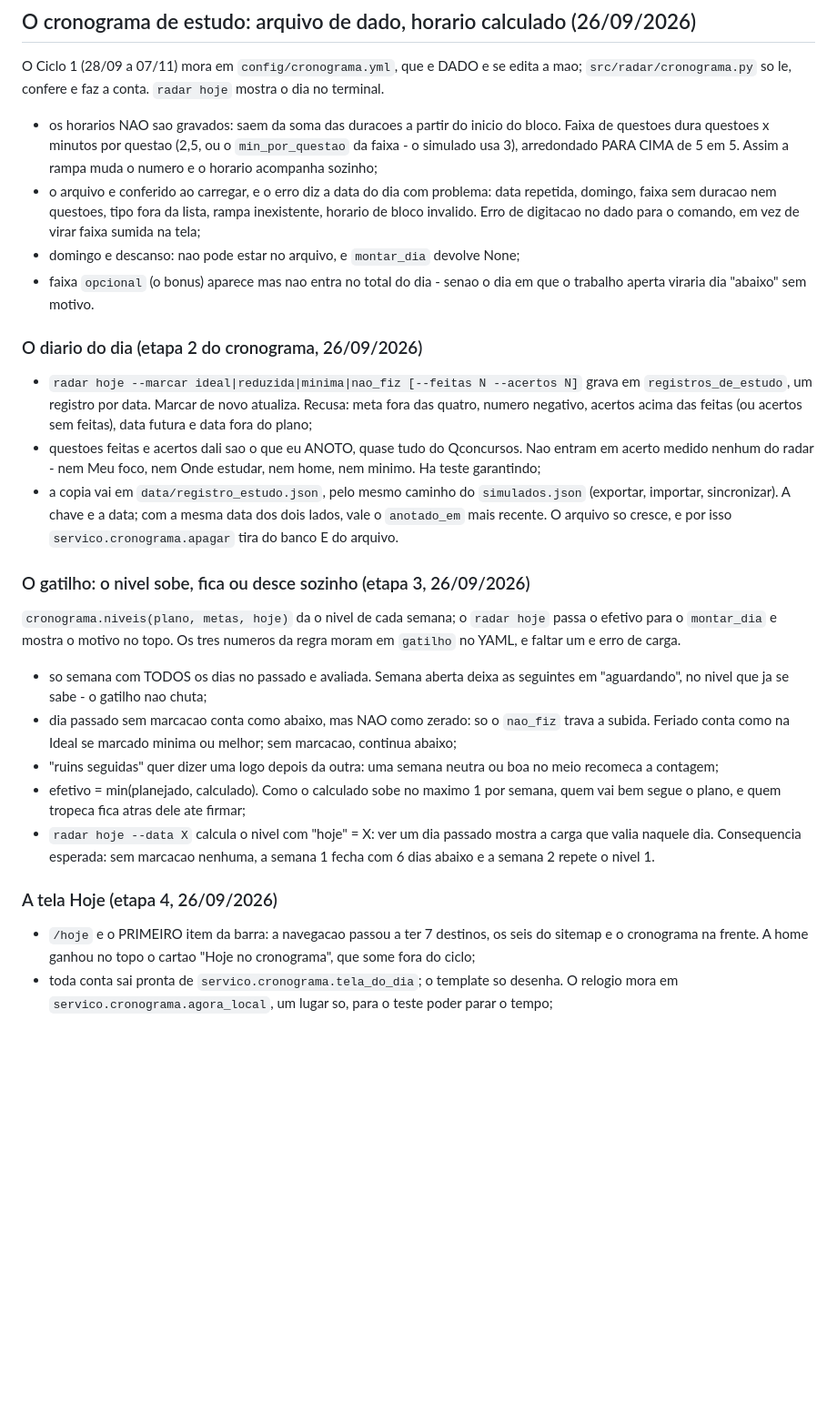
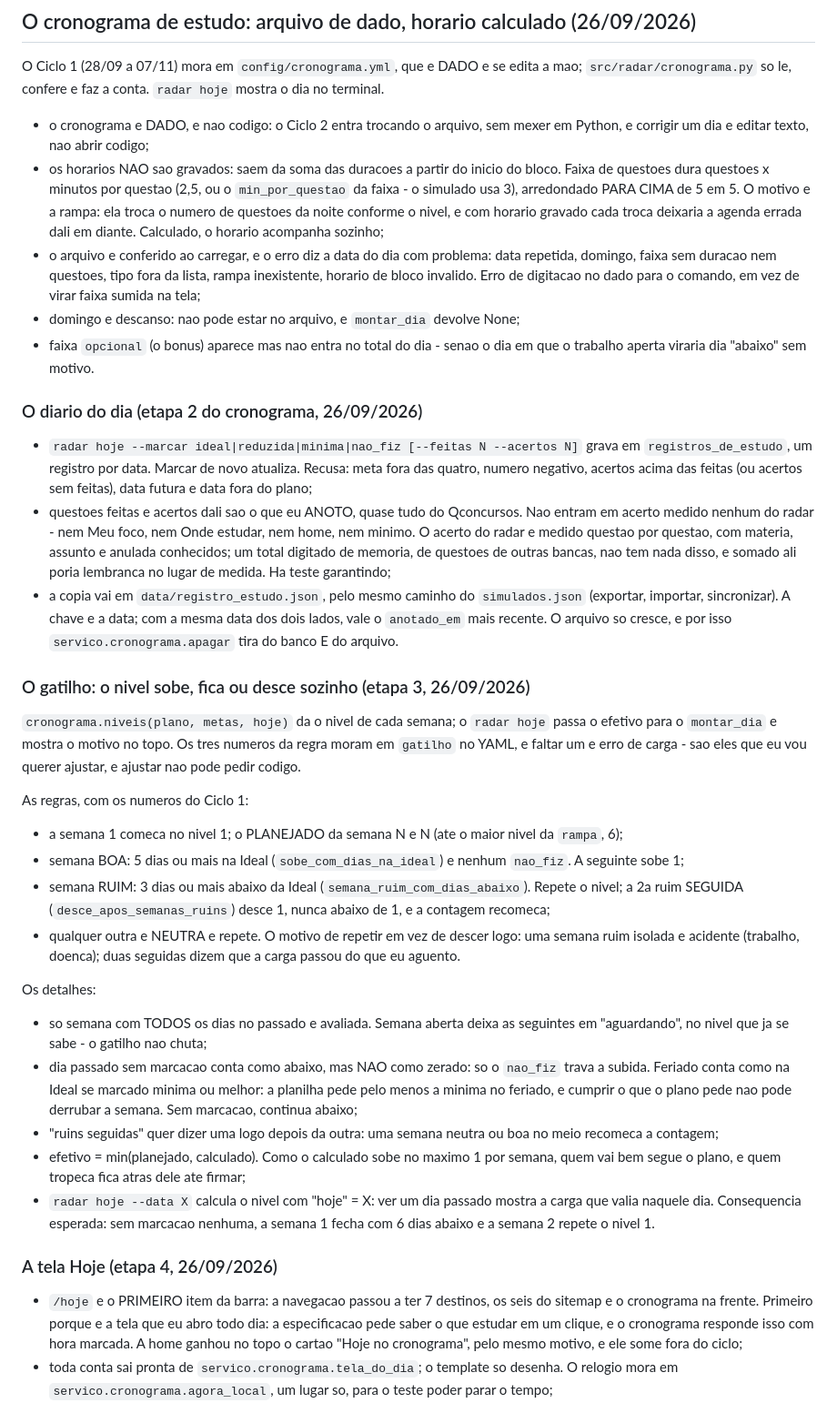
Before and after one commit to Gabrielrosasilva/Projeto-Concurso, a Markdown page: docs/decisoes.md, the part around the change. Shown at 91% size. Rendered like a GitHub page; blank space fills up the shorter version.

```diff
--- a/docs/decisoes.md
+++ b/docs/decisoes.md
@@ -1572,10 +1572,14 @@ O Ciclo 1 (28/09 a 07/11) mora em `config/cronograma.yml`, que e DADO e se
 edita a mao; `src/radar/cronograma.py` so le, confere e faz a conta. `radar
 hoje` mostra o dia no terminal.
 
+- o cronograma e DADO, e nao codigo: o Ciclo 2 entra trocando o arquivo, sem
+  mexer em Python, e corrigir um dia e editar texto, nao abrir codigo;
 - os horarios NAO sao gravados: saem da soma das duracoes a partir do inicio
   do bloco. Faixa de questoes dura questoes x minutos por questao (2,5, ou o
   `min_por_questao` da faixa - o simulado usa 3), arredondado PARA CIMA de 5
-  em 5. Assim a rampa muda o numero e o horario acompanha sozinho;
+  em 5. O motivo e a rampa: ela troca o numero de questoes da noite conforme
+  o nivel, e com horario gravado cada troca deixaria a agenda errada dali em
+  diante. Calculado, o horario acompanha sozinho;
 - o arquivo e conferido ao carregar, e o erro diz a data do dia com problema:
   data repetida, domingo, faixa sem duracao nem questoes, tipo fora da lista,
   rampa inexistente, horario de bloco invalido. Erro de digitacao no dado
@@ -1592,7 +1596,10 @@ hoje` mostra o dia no terminal.
   feitas (ou acertos sem feitas), data futura e data fora do plano;
 - questoes feitas e acertos dali sao o que eu ANOTO, quase tudo do
   Qconcursos. Nao entram em acerto medido nenhum do radar - nem Meu foco,
-  nem Onde estudar, nem home, nem minimo. Ha teste garantindo;
+  nem Onde estudar, nem home, nem minimo. O acerto do radar e medido questao
+  por questao, com materia, assunto e anulada conhecidos; um total digitado
+  de memoria, de questoes de outras bancas, nao tem nada disso, e somado ali
+  poria lembranca no lugar de medida. Ha teste garantindo;
 - a copia vai em `data/registro_estudo.json`, pelo mesmo caminho do
   `simulados.json` (exportar, importar, sincronizar). A chave e a data; com
   a mesma data dos dois lados, vale o `anotado_em` mais recente. O arquivo
@@ -1603,13 +1610,30 @@ hoje` mostra o dia no terminal.
 
 `cronograma.niveis(plano, metas, hoje)` da o nivel de cada semana; o `radar
 hoje` passa o efetivo para o `montar_dia` e mostra o motivo no topo. Os tres
-numeros da regra moram em `gatilho` no YAML, e faltar um e erro de carga.
+numeros da regra moram em `gatilho` no YAML, e faltar um e erro de carga -
+sao eles que eu vou querer ajustar, e ajustar nao pode pedir codigo.
+
+As regras, com os numeros do Ciclo 1:
+
+- a semana 1 comeca no nivel 1; o PLANEJADO da semana N e N (ate o maior
+  nivel da `rampa`, 6);
+- semana BOA: 5 dias ou mais na Ideal (`sobe_com_dias_na_ideal`) e nenhum
+  `nao_fiz`. A seguinte sobe 1;
+- semana RUIM: 3 dias ou mais abaixo da Ideal (`semana_ruim_com_dias_abaixo`).
+  Repete o nivel; a 2a ruim SEGUIDA (`desce_apos_semanas_ruins`) desce 1,
+  nunca abaixo de 1, e a contagem recomeca;
+- qualquer outra e NEUTRA e repete. O motivo de repetir em vez de descer
+  logo: uma semana ruim isolada e acidente (trabalho, doenca); duas seguidas
+  dizem que a carga passou do que eu aguento.
+
+Os detalhes:
 
 - so semana com TODOS os dias no passado e avaliada. Semana aberta deixa as
   seguintes em "aguardando", no nivel que ja se sabe - o gatilho nao chuta;
 - dia passado sem marcacao conta como abaixo, mas NAO como zerado: so o
   `nao_fiz` trava a subida. Feriado conta como na Ideal se marcado minima ou
-  melhor; sem marcacao, continua abaixo;
+  melhor: a planilha pede pelo menos a minima no feriado, e cumprir o que o
+  plano pede nao pode derrubar a semana. Sem marcacao, continua abaixo;
 - "ruins seguidas" quer dizer uma logo depois da outra: uma semana neutra ou
   boa no meio recomeca a contagem;
 - efetivo = min(planejado, calculado). Como o calculado sobe no maximo 1 por
@@ -1622,8 +1646,10 @@ numeros da regra moram em `gatilho` no YAML, e faltar um e erro de carga.
 ### A tela Hoje (etapa 4, 26/09/2026)
 
 - `/hoje` e o PRIMEIRO item da barra: a navegacao passou a ter 7 destinos, os
-  seis do sitemap e o cronograma na frente. A home ganhou no topo o cartao
-  "Hoje no cronograma", que some fora do ciclo;
+  seis do sitemap e o cronograma na frente. Primeiro porque e a tela que eu
+  abro todo dia: a especificacao pede saber o que estudar em um clique, e o
+  cronograma responde isso com hora marcada. A home ganhou no topo o cartao
+  "Hoje no cronograma", pelo mesmo motivo, e ele some fora do ciclo;
 - toda conta sai pronta de `servico.cronograma.tela_do_dia`; o template so
   desenha. O relogio mora em `servico.cronograma.agora_local`, um lugar so,
   para o teste poder parar o tempo;
```
Also changed, not shown: CLAUDE.md (+5 -6 lines), README.md (+95 -3 lines).
